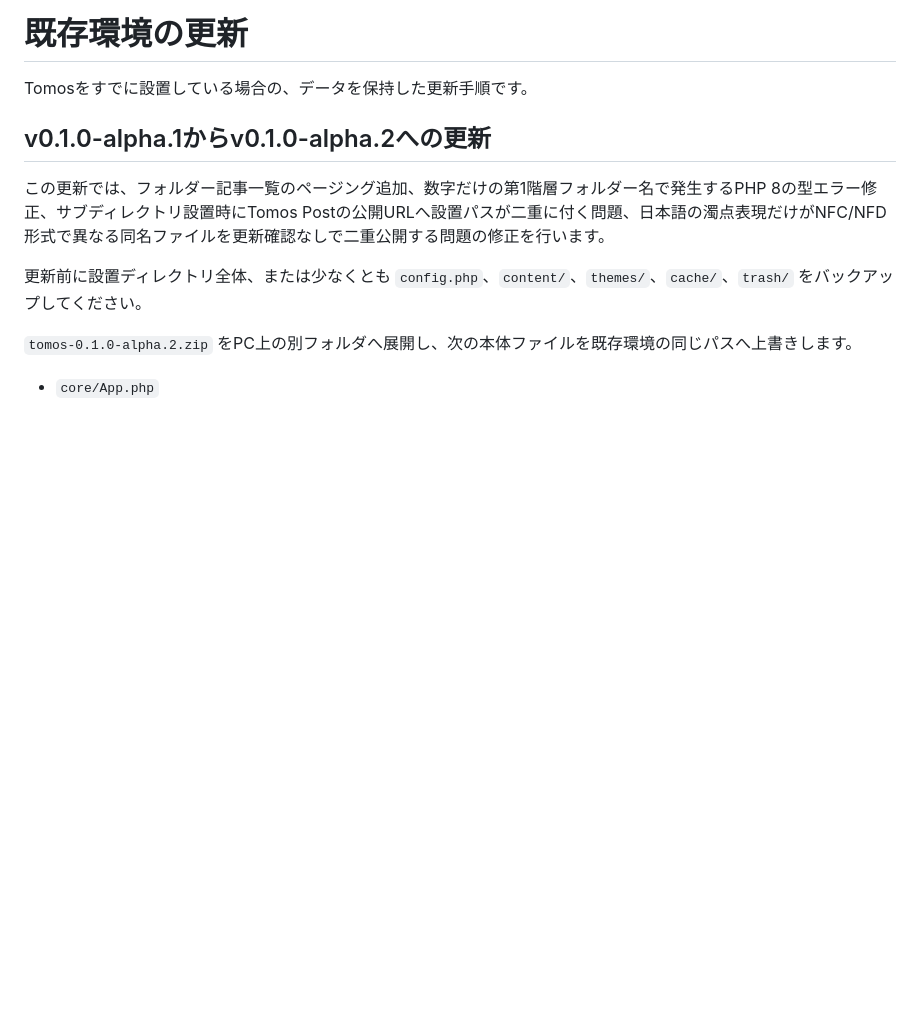
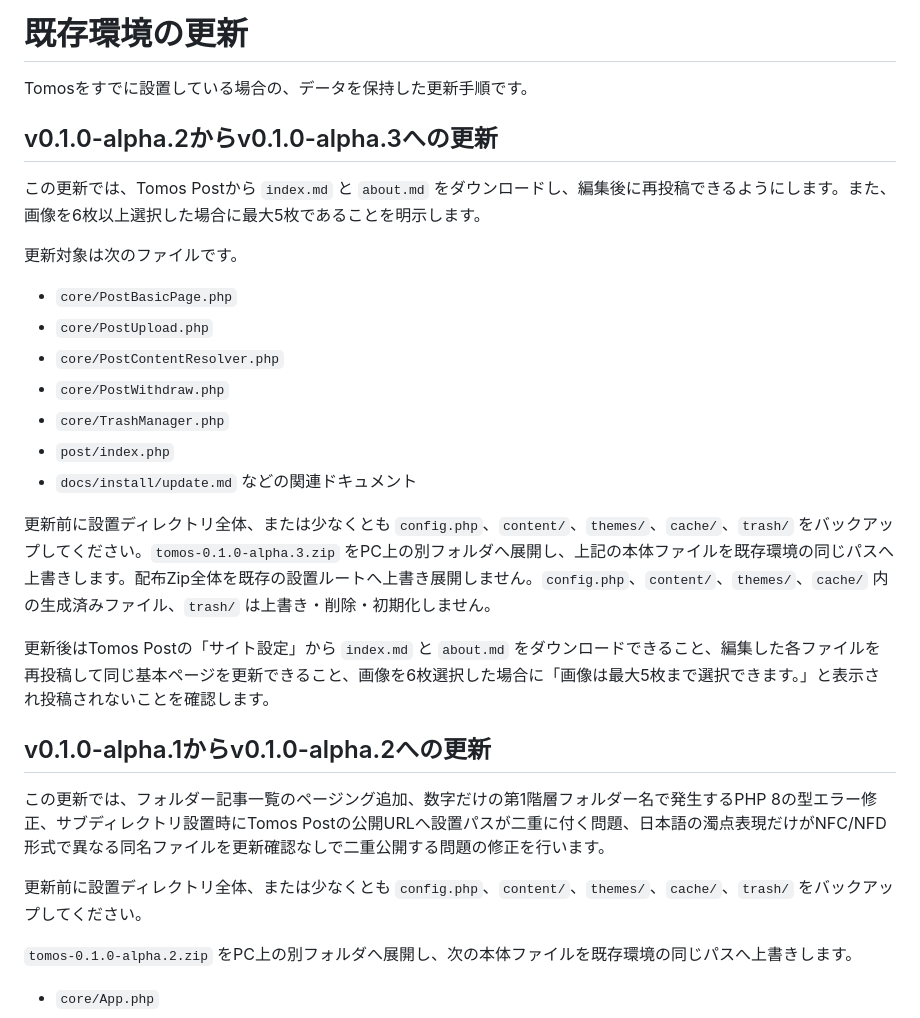
Before and after one commit to tomosweb/tomos, a Markdown page: docs/install/update.md, the part around the change. Rendered like a GitHub page; blank space fills up the shorter version.

Commit message:
Update alpha.3 installation guidance

```diff
--- a/docs/install/update.md
+++ b/docs/install/update.md
@@ -1,6 +1,24 @@
 # 既存環境の更新
 
 Tomosをすでに設置している場合の、データを保持した更新手順です。
+
+## v0.1.0-alpha.2からv0.1.0-alpha.3への更新
+
+この更新では、Tomos Postから `index.md` と `about.md` をダウンロードし、編集後に再投稿できるようにします。また、画像を6枚以上選択した場合に最大5枚であることを明示します。
+
+更新対象は次のファイルです。
+
+- `core/PostBasicPage.php`
+- `core/PostUpload.php`
+- `core/PostContentResolver.php`
+- `core/PostWithdraw.php`
+- `core/TrashManager.php`
+- `post/index.php`
+- `docs/install/update.md` などの関連ドキュメント
+
+更新前に設置ディレクトリ全体、または少なくとも `config.php`、`content/`、`themes/`、`cache/`、`trash/` をバックアップしてください。`tomos-0.1.0-alpha.3.zip` をPC上の別フォルダへ展開し、上記の本体ファイルを既存環境の同じパスへ上書きします。配布Zip全体を既存の設置ルートへ上書き展開しません。`config.php`、`content/`、`themes/`、`cache/` 内の生成済みファイル、`trash/` は上書き・削除・初期化しません。
+
+更新後はTomos Postの「サイト設定」から `index.md` と `about.md` をダウンロードできること、編集した各ファイルを再投稿して同じ基本ページを更新できること、画像を6枚選択した場合に「画像は最大5枚まで選択できます。」と表示され投稿されないことを確認します。
 
 ## v0.1.0-alpha.1からv0.1.0-alpha.2への更新
 
```
